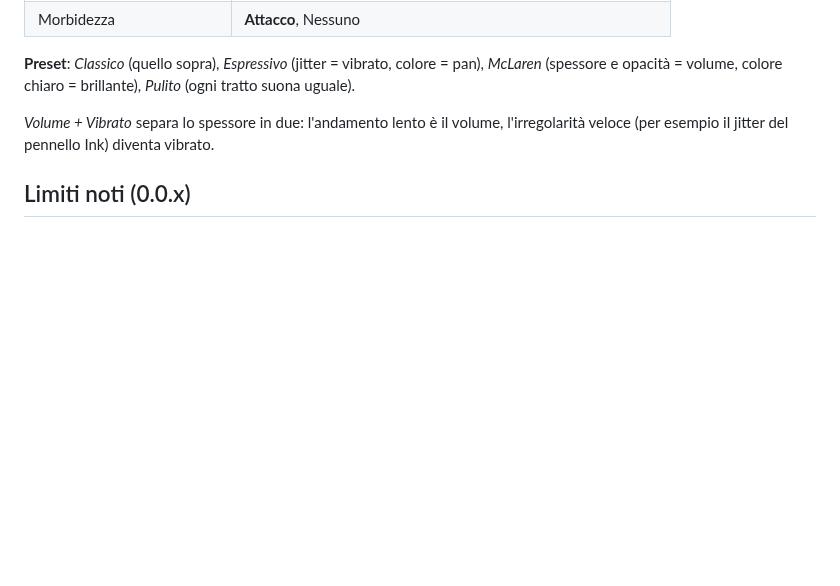
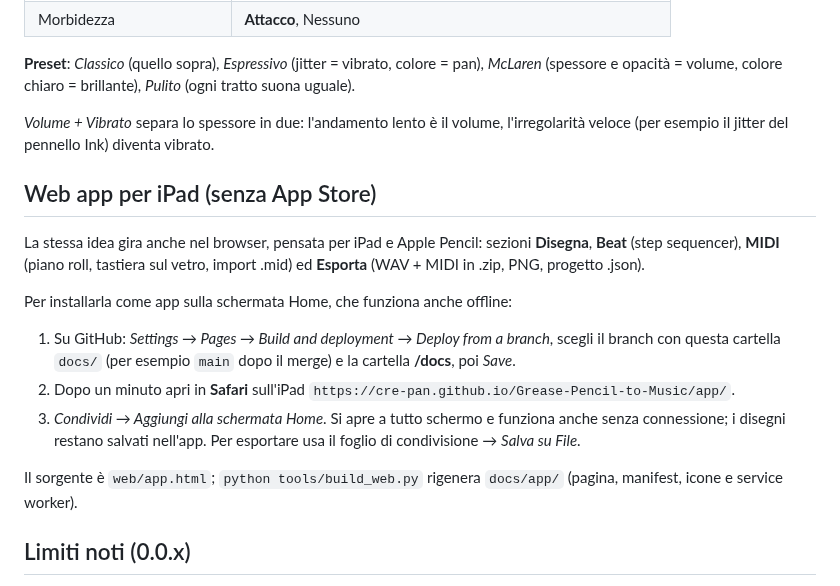
Before and after one commit to Cre-Pan/Grease-Pencil-to-Music, a Markdown page: README.md, the part around the change. Drawn GitHub-style; blank space fills up the shorter version.

```diff
--- a/README.md
+++ b/README.md
@@ -140,6 +140,26 @@ suona uguale).
 *Volume + Vibrato* separa lo spessore in due: l'andamento lento è il volume,
 l'irregolarità veloce (per esempio il jitter del pennello Ink) diventa vibrato.
 
+## Web app per iPad (senza App Store)
+
+La stessa idea gira anche nel browser, pensata per iPad e Apple Pencil: sezioni **Disegna**,
+**Beat** (step sequencer), **MIDI** (piano roll, tastiera sul vetro, import .mid) ed
+**Esporta** (WAV + MIDI in .zip, PNG, progetto .json).
+
+Per installarla come app sulla schermata Home, che funziona anche offline:
+
+1. Su GitHub: *Settings → Pages → Build and deployment → Deploy from a branch*, scegli il
+   branch con questa cartella `docs/` (per esempio `main` dopo il merge) e la cartella
+   **/docs**, poi *Save*.
+2. Dopo un minuto apri in **Safari** sull'iPad
+   `https://cre-pan.github.io/Grease-Pencil-to-Music/app/`.
+3. *Condividi → Aggiungi alla schermata Home*. Si apre a tutto schermo e funziona anche
+   senza connessione; i disegni restano salvati nell'app. Per esportare usa il foglio di
+   condivisione → *Salva su File*.
+
+Il sorgente è `web/app.html`; `python tools/build_web.py` rigenera `docs/app/` (pagina,
+manifest, icone e service worker).
+
 ## Limiti noti (0.0.x)
 
 - Senza *Sezioni da keyframe* viene letto solo il keyframe attivo all'inizio della scena.
```
Also changed, not shown: CHANGELOG.md (+11 -0 lines), docs/app/icon-180.png (added), docs/app/icon-192.png (added), docs/app/icon-512.png (added), docs/app/icon-maskable.png (added), 7 other files.
